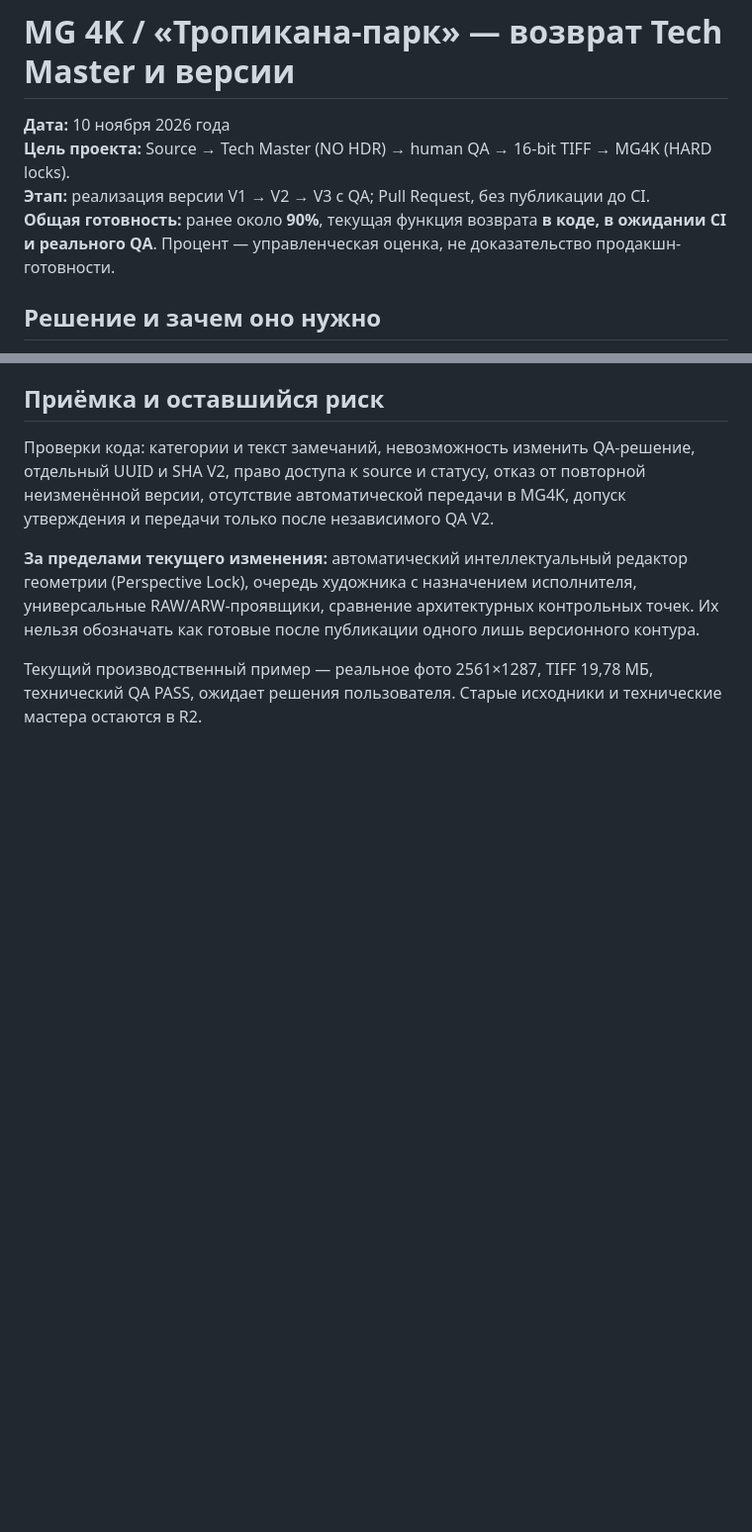
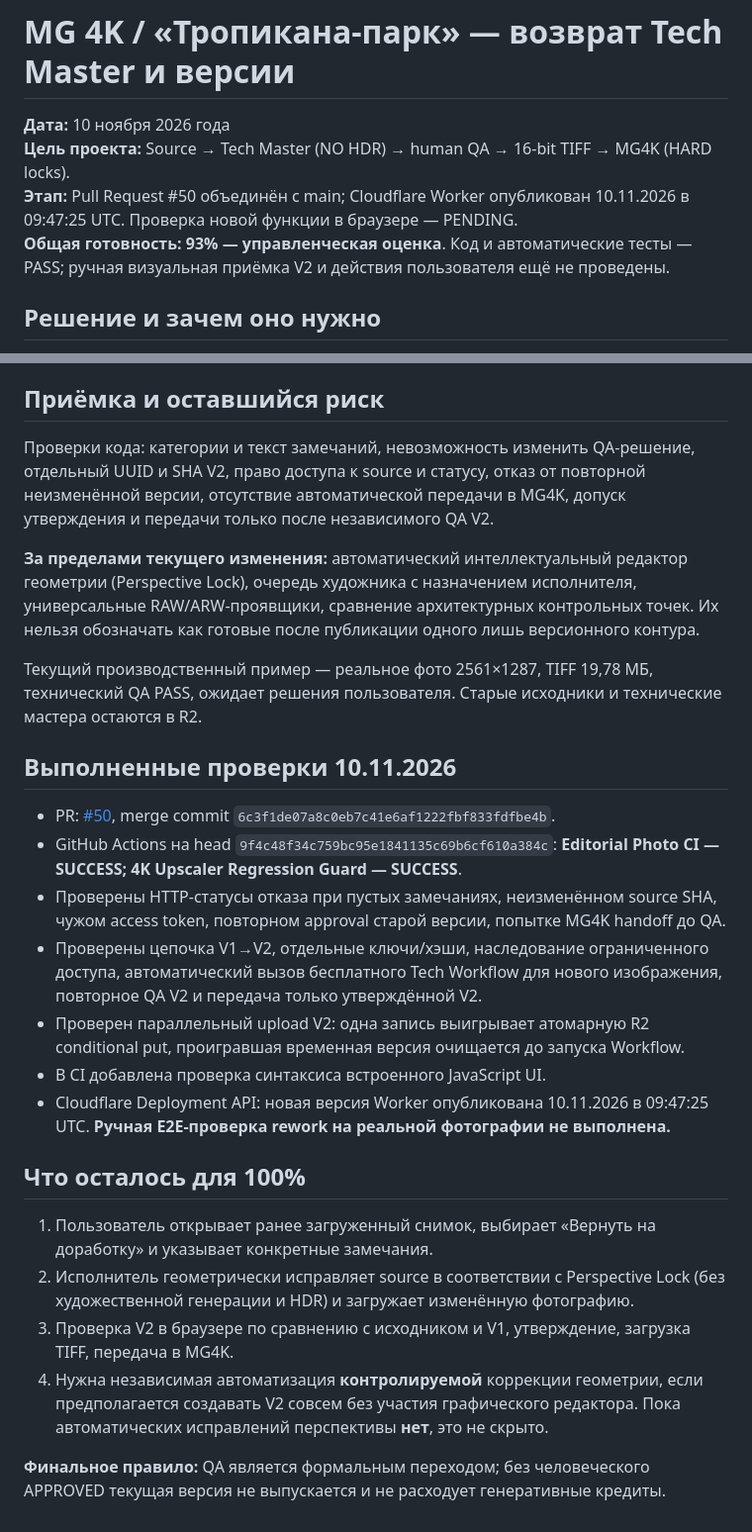
Before and after one commit to mkontrakevich/4K_Upscaler, a Markdown page: docs/tropicana-park/MG4K_EDITORIAL_REWORK_VERSIONS.md, 2 parts joined by grey strips. Shown at 99% size. GitHub-like rendering; blank space fills up the shorter version.

Commit message:
docs(editorial): update rework release report with CI and Cloudflare production evidence

```diff
--- a/docs/tropicana-park/MG4K_EDITORIAL_REWORK_VERSIONS.md
+++ b/docs/tropicana-park/MG4K_EDITORIAL_REWORK_VERSIONS.md
@@ -2,8 +2,8 @@
 
 **Дата:** 10 ноября 2026 года
 **Цель проекта:** Source → Tech Master (NO HDR) → human QA → 16-bit TIFF → MG4K (HARD locks).
-**Этап:** реализация версии V1 → V2 → V3 с QA; Pull Request, без публикации до CI.
-**Общая готовность:** ранее около **90%**, текущая функция возврата **в коде, в ожидании CI и реального QA**. Процент — управленческая оценка, не доказательство продакшн-готовности.
+**Этап:** Pull Request #50 объединён с main; Cloudflare Worker опубликован 10.11.2026 в 09:47:25 UTC. Проверка новой функции в браузере — PENDING.
+**Общая готовность:** **93% — управленческая оценка**. Код и автоматические тесты — PASS; ручная визуальная приёмка V2 и действия пользователя ещё не проведены.
 
 ## Решение и зачем оно нужно
 
@@ -49,3 +49,22 @@
 **За пределами текущего изменения:** автоматический интеллектуальный редактор геометрии (Perspective Lock), очередь художника с назначением исполнителя, универсальные RAW/ARW-проявщики, сравнение архитектурных контрольных точек. Их нельзя обозначать как готовые после публикации одного лишь версионного контура.
 
 Текущий производственный пример — реальное фото 2561×1287, TIFF 19,78 МБ, технический QA PASS, ожидает решения пользователя. Старые исходники и технические мастера остаются в R2.
+
+## Выполненные проверки 10.11.2026
+
+- PR: [#50](https://github.com/mkontrakevich/4K_Upscaler/pull/50), merge commit `6c3f1de07a8c0eb7c41e6af1222fbf833fdfbe4b`.
+- GitHub Actions на head `9f4c48f34c759bc95e1841135c69b6cf610a384c`: **Editorial Photo CI — SUCCESS; 4K Upscaler Regression Guard — SUCCESS**.
+- Проверены HTTP-статусы отказа при пустых замечаниях, неизменённом source SHA, чужом access token, повторном approval старой версии, попытке MG4K handoff до QA.
+- Проверены цепочка V1→V2, отдельные ключи/хэши, наследование ограниченного доступа, автоматический вызов бесплатного Tech Workflow для нового изображения, повторное QA V2 и передача только утверждённой V2.
+- Проверен параллельный upload V2: одна запись выигрывает атомарную R2 conditional put, проигравшая временная версия очищается до запуска Workflow.
+- В CI добавлена проверка синтаксиса встроенного JavaScript UI.
+- Cloudflare Deployment API: новая версия Worker опубликована 10.11.2026 в 09:47:25 UTC. **Ручная E2E-проверка rework на реальной фотографии не выполнена.**
+
+## Что осталось для 100%
+
+1. Пользователь открывает ранее загруженный снимок, выбирает «Вернуть на доработку» и указывает конкретные замечания.
+2. Исполнитель геометрически исправляет source в соответствии с Perspective Lock (без художественной генерации и HDR) и загружает изменённую фотографию.
+3. Проверка V2 в браузере по сравнению с исходником и V1, утверждение, загрузка TIFF, передача в MG4K.
+4. Нужна независимая автоматизация **контролируемой** коррекции геометрии, если предполагается создавать V2 совсем без участия графического редактора. Пока автоматических исправлений перспективы **нет**, это не скрыто.
+
+**Финальное правило:** QA является формальным переходом; без человеческого APPROVED текущая версия не выпускается и не расходует генеративные кредиты.
```
